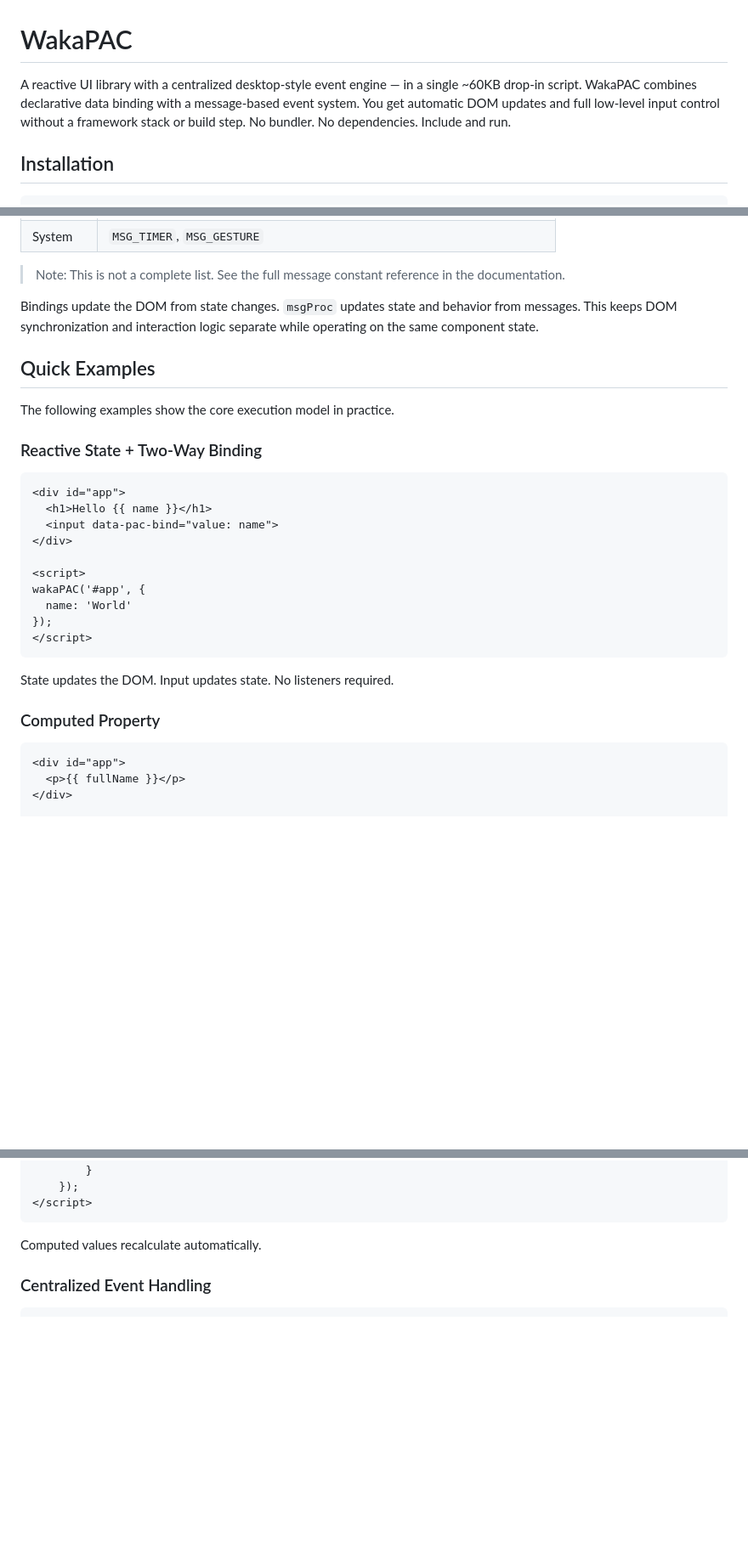
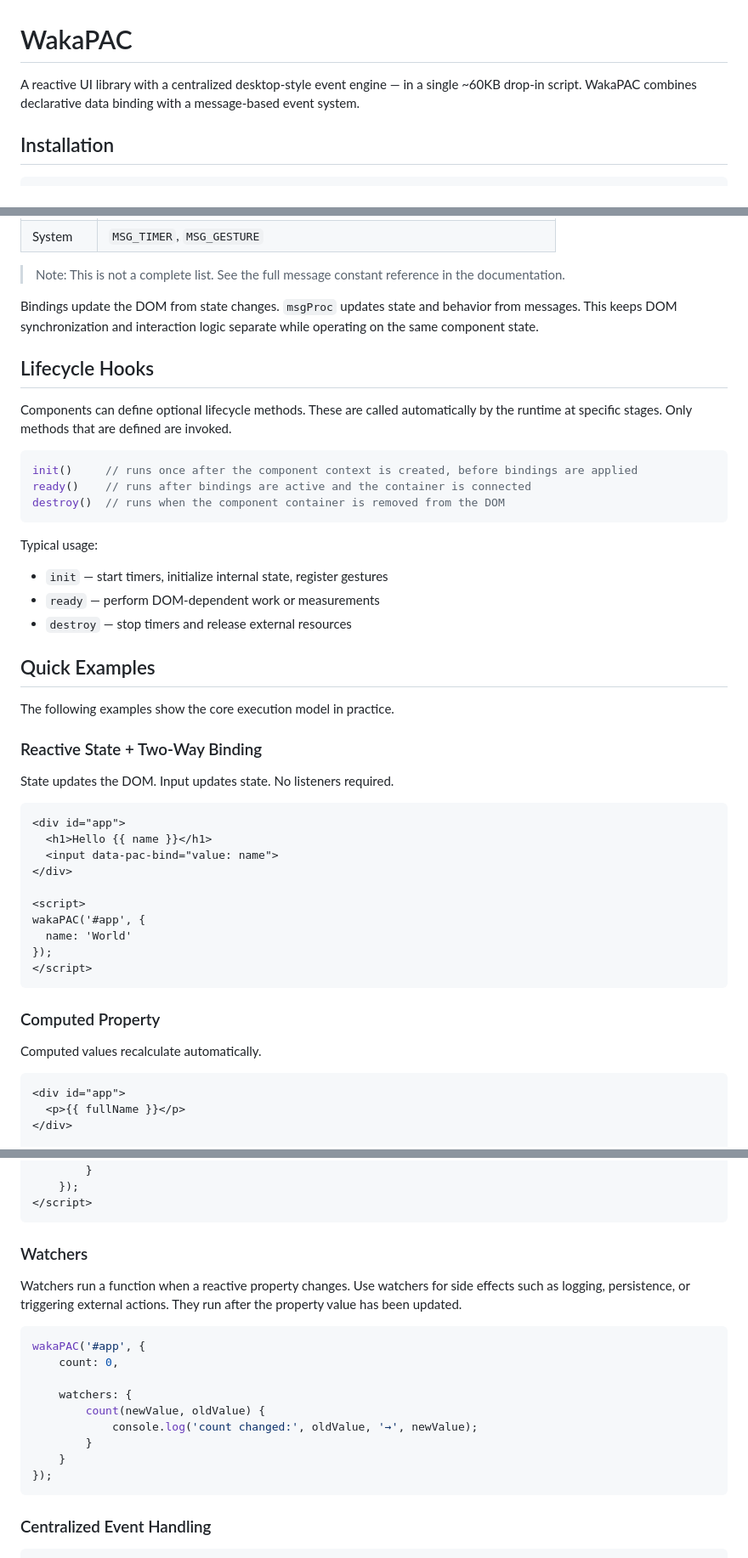
Before and after one commit to quellabs/wakapac, a Markdown page: README.md, 3 parts joined by grey strips. Shown at 85% size. GitHub-like rendering; blank space fills up the shorter version.

````diff
--- a/README.md
+++ b/README.md
@@ -1,6 +1,6 @@
 # WakaPAC
 
-A reactive UI library with a centralized desktop-style event engine — in a single ~60KB drop-in script. WakaPAC combines declarative data binding with a message-based event system. You get automatic DOM updates and full low-level input control without a framework stack or build step. No bundler. No dependencies. Include and run.
+A reactive UI library with a centralized desktop-style event engine — in a single ~60KB drop-in script. WakaPAC combines declarative data binding with a message-based event system.
 
 ## Installation
 
@@ -144,11 +190,28 @@ Message constants identify the source category:
 
 Bindings update the DOM from state changes. `msgProc` updates state and behavior from messages. This keeps DOM synchronization and interaction logic separate while operating on the same component state.
 
+## Lifecycle Hooks
+
+Components can define optional lifecycle methods. These are called automatically by the runtime at specific stages. Only methods that are defined are invoked.
+
+```javascript
+init()     // runs once after the component context is created, before bindings are applied
+ready()    // runs after bindings are active and the container is connected
+destroy()  // runs when the component container is removed from the DOM
+```
+
+Typical usage:
+- `init` — start timers, initialize internal state, register gestures
+- `ready` — perform DOM-dependent work or measurements
+- `destroy` — stop timers and release external resources
+
 ## Quick Examples
 
 The following examples show the core execution model in practice.
 
 ### Reactive State + Two-Way Binding
+
+State updates the DOM. Input updates state. No listeners required.
 
 ```html
 <div id="app">
@@ -163,9 +226,9 @@ wakaPAC('#app', {
 </script>
 ```
 
-State updates the DOM. Input updates state. No listeners required.
+### Computed Property
 
-### Computed Property
+Computed values recalculate automatically.
 
 ```html
 <div id="app">
@@ -186,7 +249,21 @@ State updates the DOM. Input updates state. No listeners required.
 </script>
 ```
 
-Computed values recalculate automatically.
+### Watchers
+
+Watchers run a function when a reactive property changes. Use watchers for side effects such as logging, persistence, or triggering external actions. They run after the property value has been updated.
+
+```javascript
+wakaPAC('#app', {
+    count: 0,
+
+    watchers: {
+        count(newValue, oldValue) {
+            console.log('count changed:', oldValue, '→', newValue);
+        }
+    }
+});
+```
 
 ### Centralized Event Handling
 
````
Also changed, not shown: other parts of README.md (+51 -11 lines).
